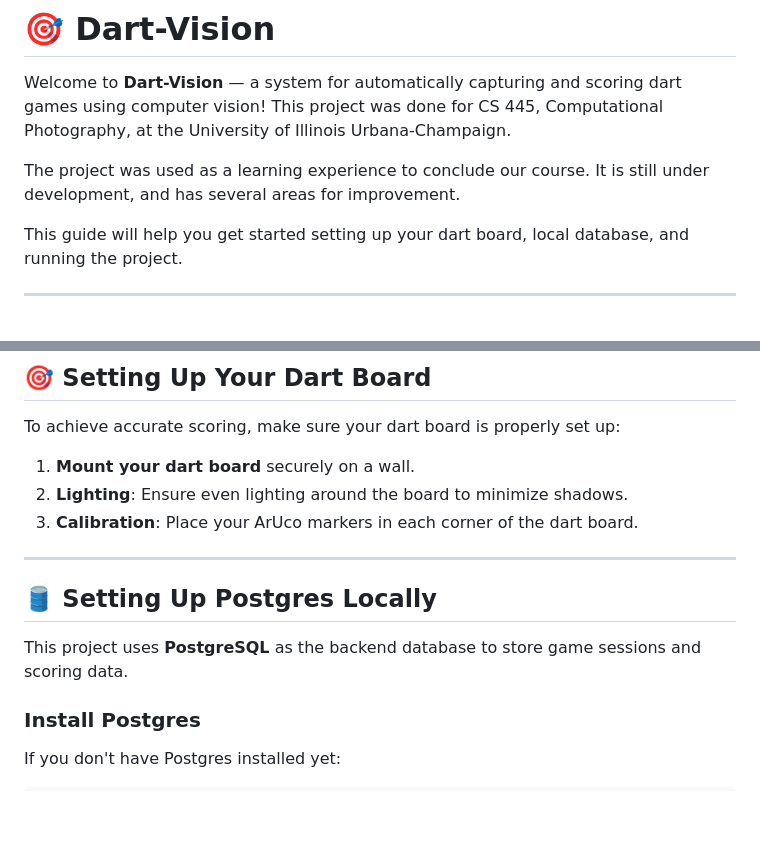
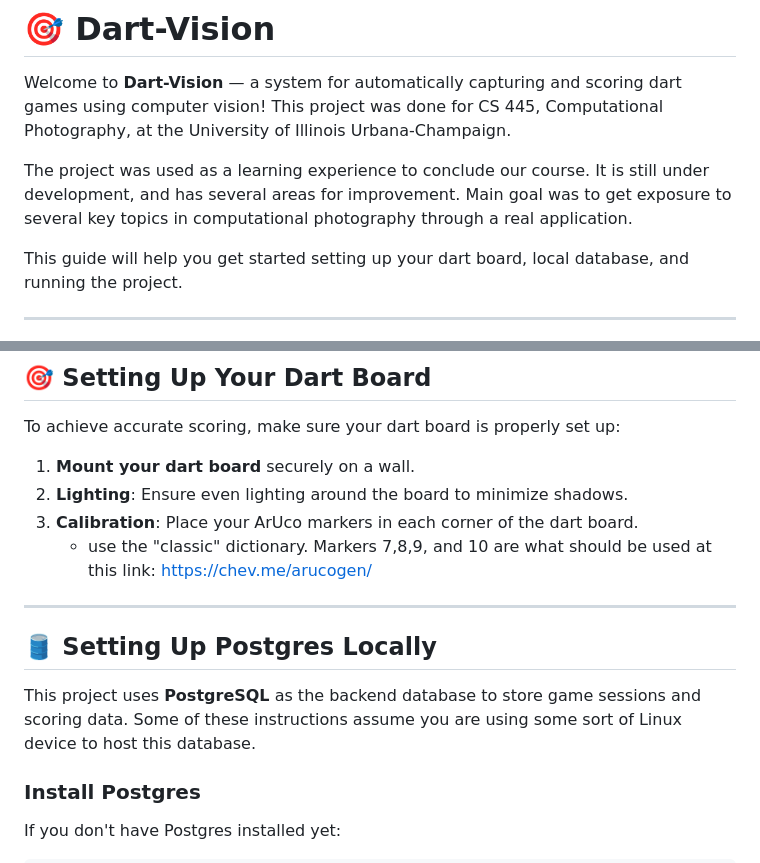
Before and after one commit to reedwrogers/Dart-Vision, a Markdown page: README.md, 2 parts joined by grey strips. Drawn GitHub-style; blank space fills up the shorter version.

```diff
--- a/README.md
+++ b/README.md
@@ -2,7 +2,7 @@
 
 Welcome to **Dart-Vision** — a system for automatically capturing and scoring dart games using computer vision! This project was done for CS 445, Computational Photography, at the University of Illinois Urbana-Champaign.
 
-The project was used as a learning experience to conclude our course. It is still under development, and has several areas for improvement.
+The project was used as a learning experience to conclude our course. It is still under development, and has several areas for improvement. Main goal was to get exposure to several key topics in computational photography through a real application.
 
 This guide will help you get started setting up your dart board, local database, and running the project.
 
@@ -27,12 +27,13 @@ To achieve accurate scoring, make sure your dart board is properly set up:
 1. **Mount your dart board** securely on a wall.
 2. **Lighting**: Ensure even lighting around the board to minimize shadows.
 3. **Calibration**: Place your ArUco markers in each corner of the dart board.
+   - use the "classic" dictionary. Markers 7,8,9, and 10 are what should be used at this link: https://chev.me/arucogen/
 
 ---
 
 ## 🛢️ Setting Up Postgres Locally
 
-This project uses **PostgreSQL** as the backend database to store game sessions and scoring data.
+This project uses **PostgreSQL** as the backend database to store game sessions and scoring data. Some of these instructions assume you are using some sort of Linux device to host this database.
 
 ### Install Postgres
 If you don't have Postgres installed yet:
```
